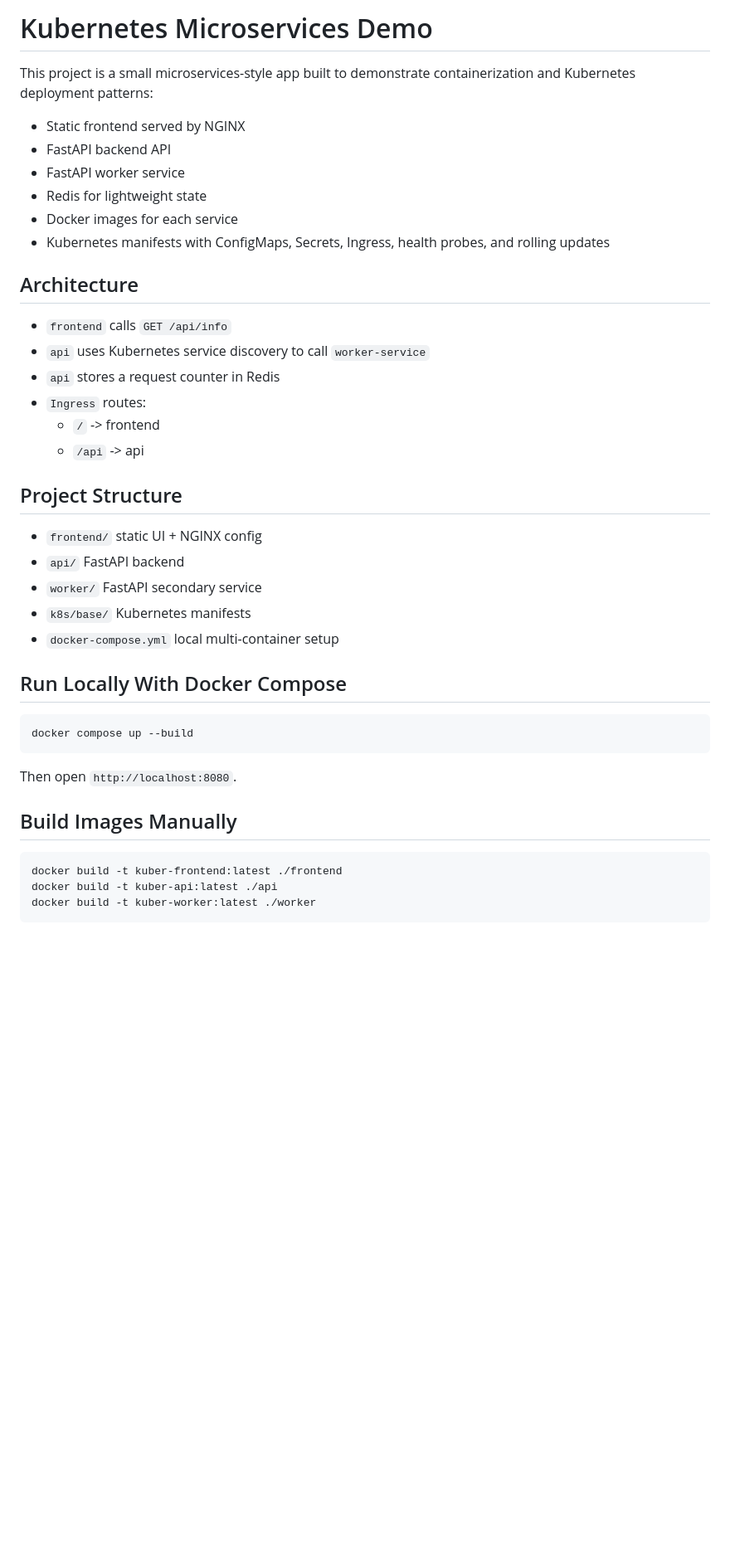
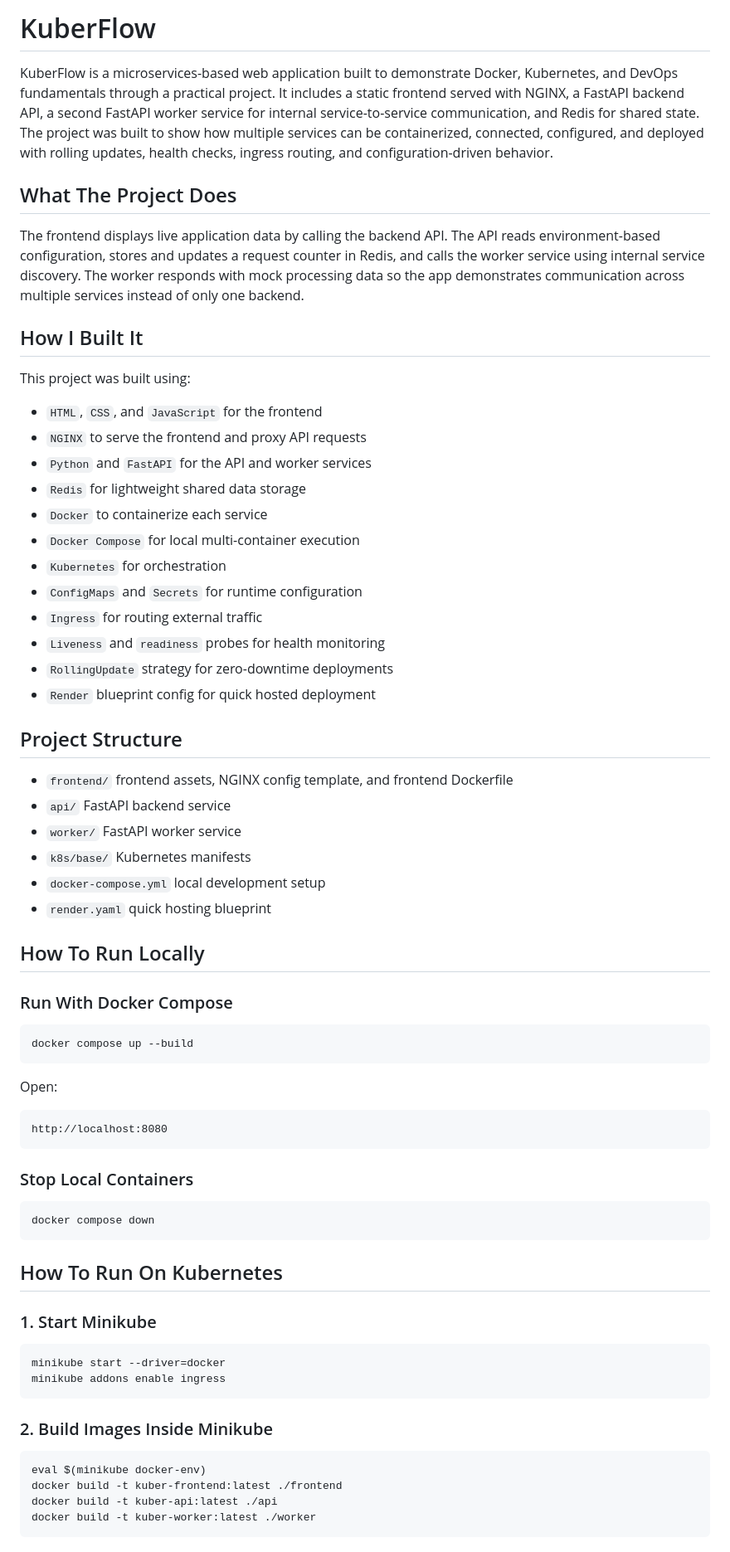
Before and after one commit to chinmay3/KuberFlow, a Markdown page: README.md, the part around one of its changes. Shown at 83% size. GitHub-like rendering; blank space fills up the shorter version.

````diff
--- a/README.md
+++ b/README.md
@@ -1,42 +1,70 @@
-# Kubernetes Microservices Demo
+# KuberFlow
 
-This project is a small microservices-style app built to demonstrate containerization and Kubernetes deployment patterns:
+KuberFlow is a microservices-based web application built to demonstrate Docker, Kubernetes, and DevOps fundamentals through a practical project. It includes a static frontend served with NGINX, a FastAPI backend API, a second FastAPI worker service for internal service-to-service communication, and Redis for shared state. The project was built to show how multiple services can be containerized, connected, configured, and deployed with rolling updates, health checks, ingress routing, and configuration-driven behavior.
 
-- Static frontend served by NGINX
-- FastAPI backend API
-- FastAPI worker service
-- Redis for lightweight state
-- Docker images for each service
-- Kubernetes manifests with ConfigMaps, Secrets, Ingress, health probes, and rolling updates
+## What The Project Does
 
-## Architecture
+The frontend displays live application data by calling the backend API. The API reads environment-based configuration, stores and updates a request counter in Redis, and calls the worker service using internal service discovery. The worker responds with mock processing data so the app demonstrates communication across multiple services instead of only one backend.
 
-- `frontend` calls `GET /api/info`
-- `api` uses Kubernetes service discovery to call `worker-service`
-- `api` stores a request counter in Redis
-- `Ingress` routes:
-  - `/` -> frontend
-  - `/api` -> api
+## How I Built It
+
+This project was built using:
+
+- `HTML`, `CSS`, and `JavaScript` for the frontend
+- `NGINX` to serve the frontend and proxy API requests
+- `Python` and `FastAPI` for the API and worker services
+- `Redis` for lightweight shared data storage
+- `Docker` to containerize each service
+- `Docker Compose` for local multi-container execution
+- `Kubernetes` for orchestration
+- `ConfigMaps` and `Secrets` for runtime configuration
+- `Ingress` for routing external traffic
+- `Liveness` and `readiness` probes for health monitoring
+- `RollingUpdate` strategy for zero-downtime deployments
+- `Render` blueprint config for quick hosted deployment
 
 ## Project Structure
 
-- `frontend/` static UI + NGINX config
-- `api/` FastAPI backend
-- `worker/` FastAPI secondary service
+- `frontend/` frontend assets, NGINX config template, and frontend Dockerfile
+- `api/` FastAPI backend service
+- `worker/` FastAPI worker service
 - `k8s/base/` Kubernetes manifests
-- `docker-compose.yml` local multi-container setup
+- `docker-compose.yml` local development setup
+- `render.yaml` quick hosting blueprint
 
-## Run Locally With Docker Compose
+## How To Run Locally
+
+### Run With Docker Compose
 
 ```bash
 docker compose up --build
 ```
 
-Then open `http://localhost:8080`.
+Open:
 
-## Build Images Manually
+```text
+http://localhost:8080
+```
+
+### Stop Local Containers
 
 ```bash
+docker compose down
+```
+
+## How To Run On Kubernetes
+
+### 1. Start Minikube
+
+```bash
+minikube start --driver=docker
+minikube addons enable ingress
+```
+
+### 2. Build Images Inside Minikube
+
+```bash
+eval $(minikube docker-env)
 docker build -t kuber-frontend:latest ./frontend
 docker build -t kuber-api:latest ./api
 docker build -t kuber-worker:latest ./worker
````
Also changed, not shown: other parts of README.md (+55 -49 lines).
